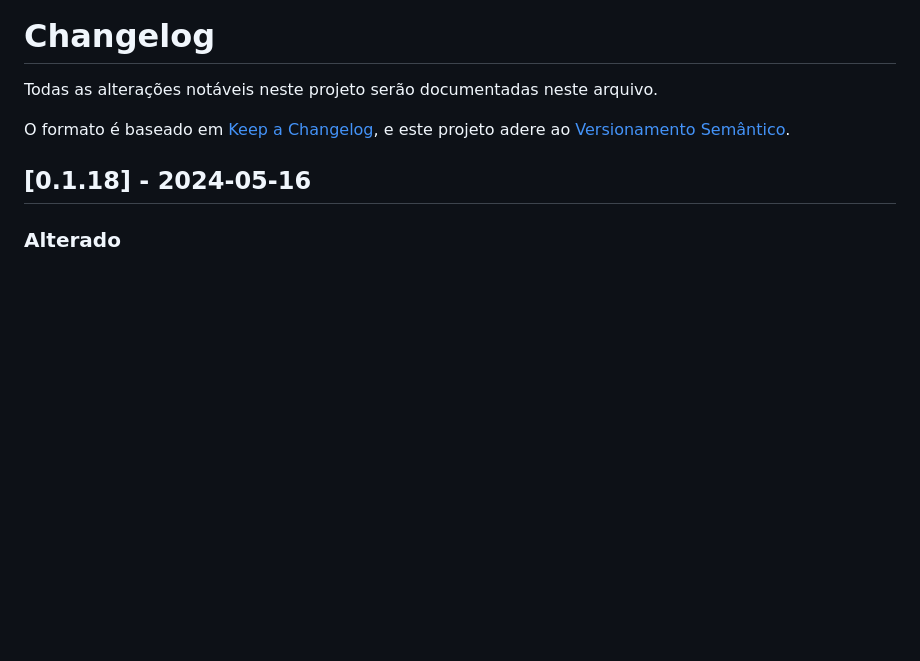
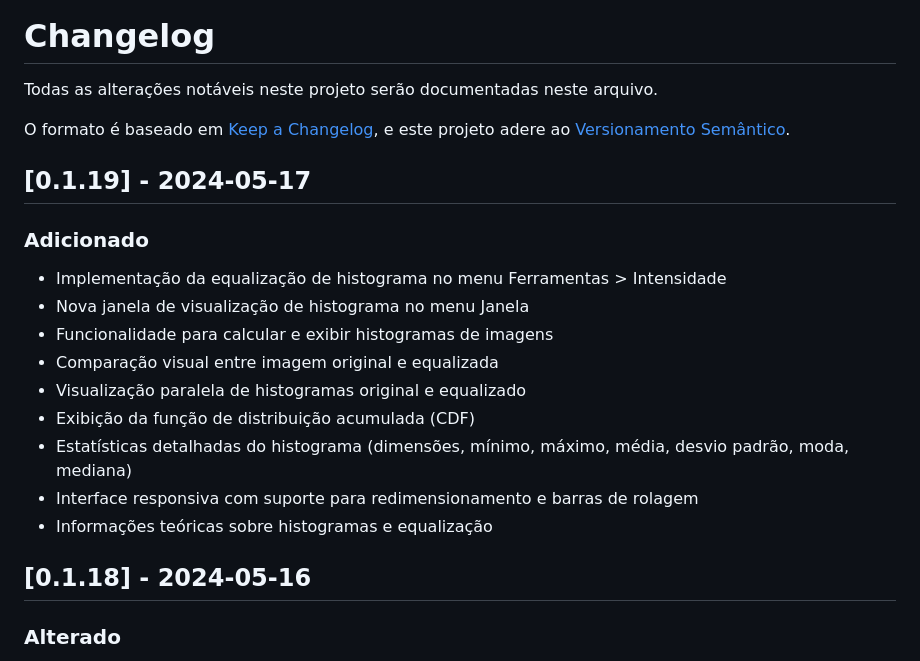
Before and after one commit to lailson/Henpixy, a Markdown page: CHANGELOG.md, the part around the change. Rendered like a GitHub page; blank space fills up the shorter version.

```diff
--- a/CHANGELOG.md
+++ b/CHANGELOG.md
@@ -4,6 +4,19 @@ Todas as alterações notáveis neste projeto serão documentadas neste arquivo.
 
 O formato é baseado em [Keep a Changelog](https://keepachangelog.com/pt-BR/1.0.0/),
 e este projeto adere ao [Versionamento Semântico](https://semver.org/lang/pt-BR/).
+
+## [0.1.19] - 2024-05-17
+
+### Adicionado
+- Implementação da equalização de histograma no menu Ferramentas > Intensidade
+- Nova janela de visualização de histograma no menu Janela
+- Funcionalidade para calcular e exibir histogramas de imagens
+- Comparação visual entre imagem original e equalizada
+- Visualização paralela de histogramas original e equalizado
+- Exibição da função de distribuição acumulada (CDF)
+- Estatísticas detalhadas do histograma (dimensões, mínimo, máximo, média, desvio padrão, moda, mediana)
+- Interface responsiva com suporte para redimensionamento e barras de rolagem
+- Informações teóricas sobre histogramas e equalização
 
 ## [0.1.18] - 2024-05-16
 
```
Also changed, not shown: README.md (+7 -1 lines).
